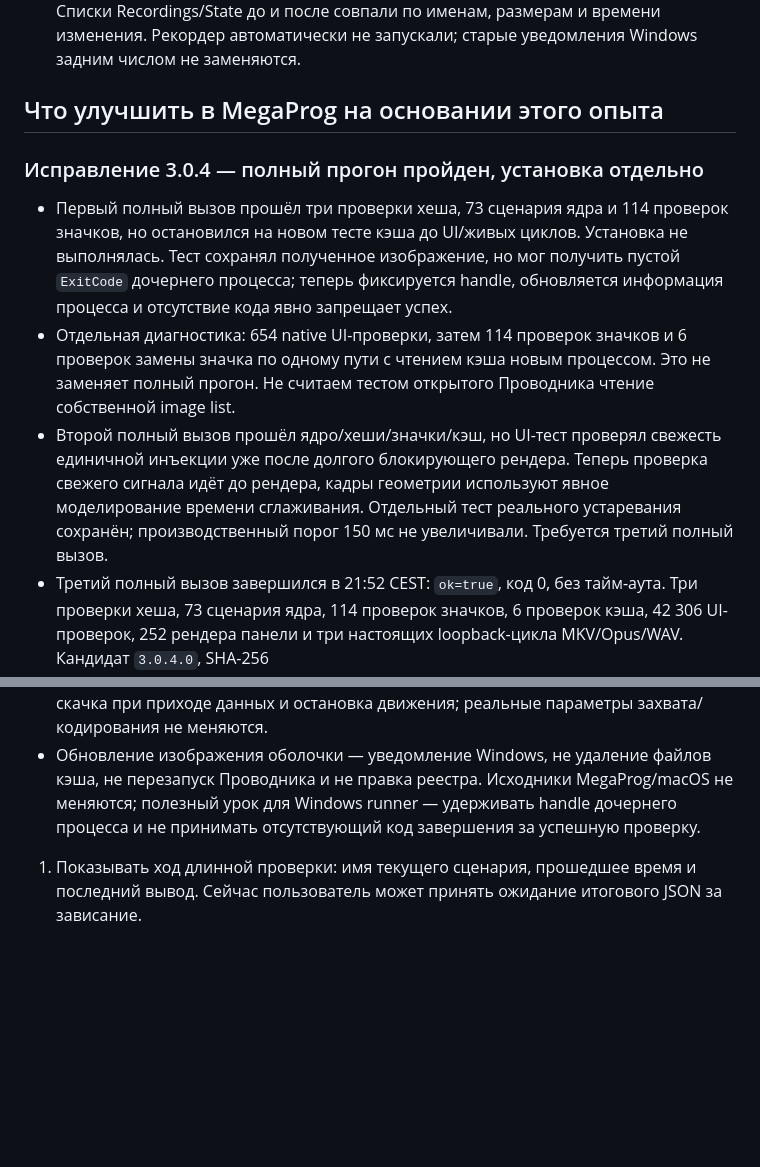
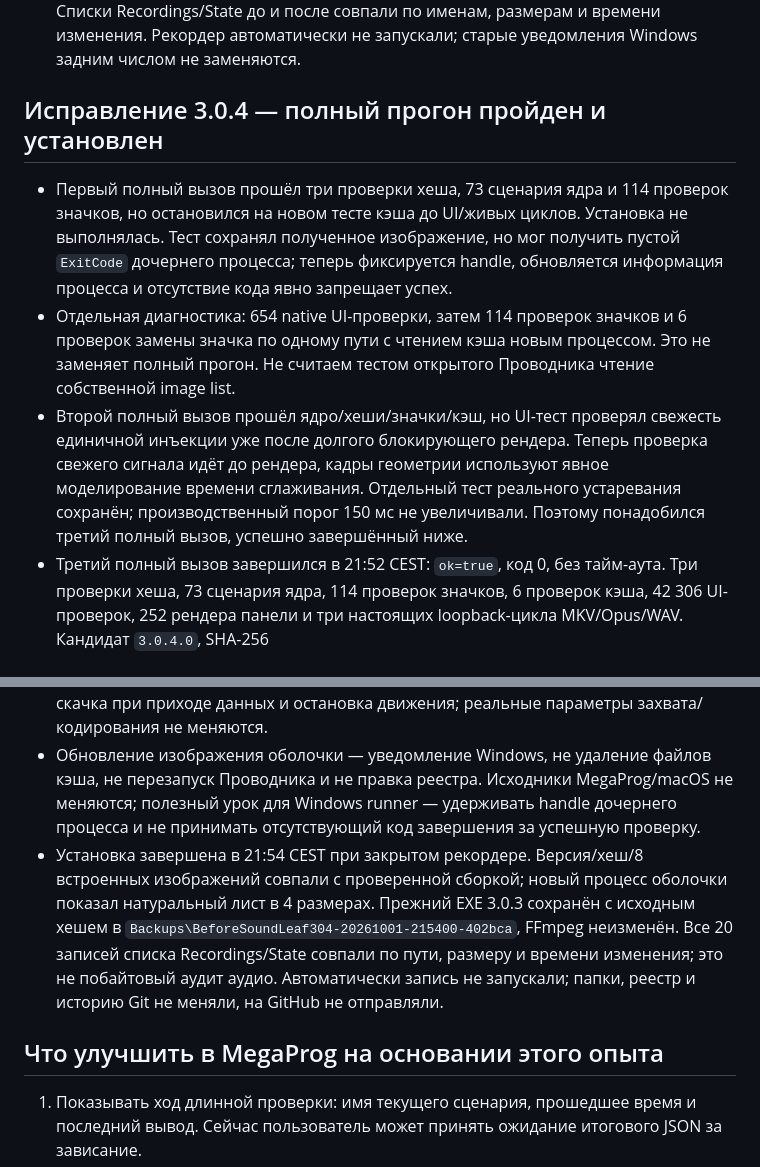
Before and after one commit to popovantondev/SoundLeaf, a Markdown page: docs/MEGAPROG-WINDOWS-REPORT.md, 2 parts joined by grey strips. Drawn GitHub-style; blank space fills up the shorter version.

```diff
--- a/docs/MEGAPROG-WINDOWS-REPORT.md
+++ b/docs/MEGAPROG-WINDOWS-REPORT.md
@@ -45,17 +45,18 @@
 - macOS и исходники MegaProg не изменялись; Git дополняется новыми коммитами без переписывания истории, отправки на GitHub нет. Установка проверенного EXE — отдельный защищённый этап, не следствие одного статуса runner.
 - Установка 3.0.3 завершена в 21:10 CEST: EXE, версия, SHA-256 и все 8 ресурсов листа совпадают с проверенной сборкой. Предыдущий EXE 3.0.2 с исходным хешем сохранён в `Backups\BeforeSoundLeaf303-20261001-211011-f93abb`; FFmpeg не менялся. Списки Recordings/State до и после совпали по именам, размерам и времени изменения. Рекордер автоматически не запускали; старые уведомления Windows задним числом не заменяются.
 
-## Что улучшить в MegaProg на основании этого опыта
-
-### Исправление 3.0.4 — полный прогон пройден, установка отдельно
+## Исправление 3.0.4 — полный прогон пройден и установлен
 
 - Первый полный вызов прошёл три проверки хеша, 73 сценария ядра и 114 проверок значков, но остановился на новом тесте кэша до UI/живых циклов. Установка не выполнялась. Тест сохранял полученное изображение, но мог получить пустой `ExitCode` дочернего процесса; теперь фиксируется handle, обновляется информация процесса и отсутствие кода явно запрещает успех.
 - Отдельная диагностика: 654 native UI-проверки, затем 114 проверок значков и 6 проверок замены значка по одному пути с чтением кэша новым процессом. Это не заменяет полный прогон. Не считаем тестом открытого Проводника чтение собственной image list.
-- Второй полный вызов прошёл ядро/хеши/значки/кэш, но UI-тест проверял свежесть единичной инъекции уже после долгого блокирующего рендера. Теперь проверка свежего сигнала идёт до рендера, кадры геометрии используют явное моделирование времени сглаживания. Отдельный тест реального устаревания сохранён; производственный порог 150 мс не увеличивали. Требуется третий полный вызов.
+- Второй полный вызов прошёл ядро/хеши/значки/кэш, но UI-тест проверял свежесть единичной инъекции уже после долгого блокирующего рендера. Теперь проверка свежего сигнала идёт до рендера, кадры геометрии используют явное моделирование времени сглаживания. Отдельный тест реального устаревания сохранён; производственный порог 150 мс не увеличивали. Поэтому понадобился третий полный вызов, успешно завершённый ниже.
 - Третий полный вызов завершился в 21:52 CEST: `ok=true`, код 0, без тайм-аута. Три проверки хеша, 73 сценария ядра, 114 проверок значков, 6 проверок кэша, 42 306 UI-проверок, 252 рендера панели и три настоящих loopback-цикла MKV/Opus/WAV. Кандидат `3.0.4.0`, SHA-256 `BB2E3DED749FE456FC3D0418D2596B59303975C98340933E3FAE8ECC6B44E7A3`.
 - Масштабы 100/150/200% и короткие экраны моделируются; реальные якорь, анимация и уведомление проверяются на текущем рабочем столе. Семь отдельных снимков индикаторов и панели обеих тем осмотрены. Живой loopback использует неслышимую цифровую тишину, а положительный уровень/переходы — известные синтетические данные. Не заявлены проверка настоящего разговора, всех открытых окон Проводника, другого компьютера или длительная нагрузка.
 - У большого индикатора 21 округлый столбик со сглаживанием высот, у маленького — 5 столбиков и короткая линия тишины. Тестируются плавность перехода, отсутствие скачка при приходе данных и остановка движения; реальные параметры захвата/кодирования не меняются.
 - Обновление изображения оболочки — уведомление Windows, не удаление файлов кэша, не перезапуск Проводника и не правка реестра. Исходники MegaProg/macOS не меняются; полезный урок для Windows runner — удерживать handle дочернего процесса и не принимать отсутствующий код завершения за успешную проверку.
+- Установка завершена в 21:54 CEST при закрытом рекордере. Версия/хеш/8 встроенных изображений совпали с проверенной сборкой; новый процесс оболочки показал натуральный лист в 4 размерах. Прежний EXE 3.0.3 сохранён с исходным хешем в `Backups\BeforeSoundLeaf304-20261001-215400-402bca`, FFmpeg неизменён. Все 20 записей списка Recordings/State совпали по пути, размеру и времени изменения; это не побайтовый аудит аудио. Автоматически запись не запускали; папки, реестр и историю Git не меняли, на GitHub не отправляли.
+
+## Что улучшить в MegaProg на основании этого опыта
 
 1. Показывать ход длинной проверки: имя текущего сценария, прошедшее время и последний вывод. Сейчас пользователь может принять ожидание итогового JSON за зависание.
 2. Сохранять историю отчётов по идентификатору запуска, а не только последние `verification.json` и `verify-0.log`; связывать её с Git-коммитом и хешем проверенного EXE.
```
Also changed, not shown: docs/VERIFICATION.md (+8 -2 lines).
